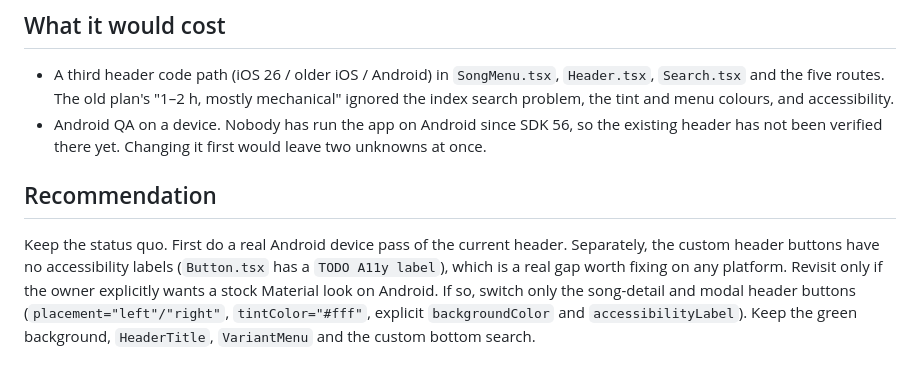
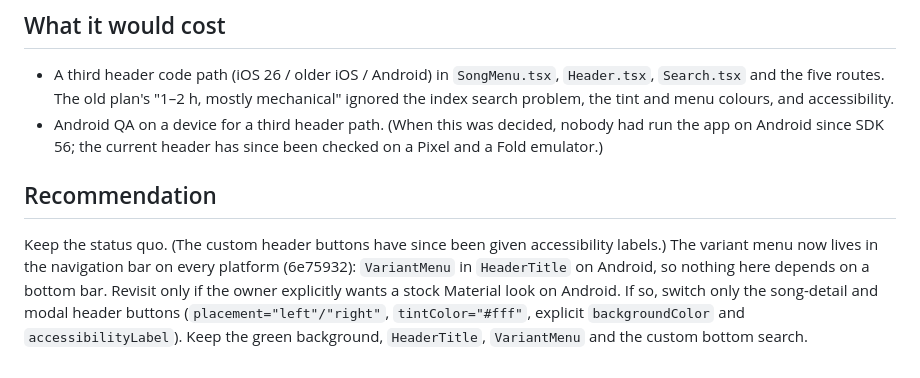
Before and after one commit to decepulis/dainorelis, a Markdown page: docs/plans/android-stack-toolbar.md, the part around the change. Rendered like a GitHub page.

```diff
--- a/docs/plans/android-stack-toolbar.md
+++ b/docs/plans/android-stack-toolbar.md
@@ -36,14 +36,14 @@ not a fix.
 - A third header code path (iOS 26 / older iOS / Android) in `SongMenu.tsx`, `Header.tsx`,
   `Search.tsx` and the five routes. The old plan's "1–2 h, mostly mechanical" ignored the index
   search problem, the tint and menu colours, and accessibility.
-- Android QA on a device. Nobody has run the app on Android since SDK 56, so the existing header
-  has not been verified there yet. Changing it first would leave two unknowns at once.
+- Android QA on a device for a third header path. (When this was decided, nobody had run the app on
+  Android since SDK 56; the current header has since been checked on a Pixel and a Fold emulator.)
 
 ## Recommendation
 
-Keep the status quo. First do a real Android device pass of the current header. Separately, the
-custom header buttons have no accessibility labels (`Button.tsx` has a `TODO A11y label`), which
-is a real gap worth fixing on any platform. Revisit only if the owner explicitly wants a stock
+Keep the status quo. (The custom header buttons have since been given accessibility labels.) The
+variant menu now lives in the navigation bar on every platform (6e75932): `VariantMenu` in
+`HeaderTitle` on Android, so nothing here depends on a bottom bar. Revisit only if the owner explicitly wants a stock
 Material look on Android. If so, switch only the song-detail and modal header buttons
 (`placement="left"/"right"`, `tintColor="#fff"`, explicit `backgroundColor` and
 `accessibilityLabel`). Keep the green background, `HeaderTitle`, `VariantMenu` and the custom
```
Also changed, not shown: docs/plans/interactive-layout-migration.md (+4 -4 lines), docs/plans/master-detail-iphone-duo.md (+3 -3 lines).
